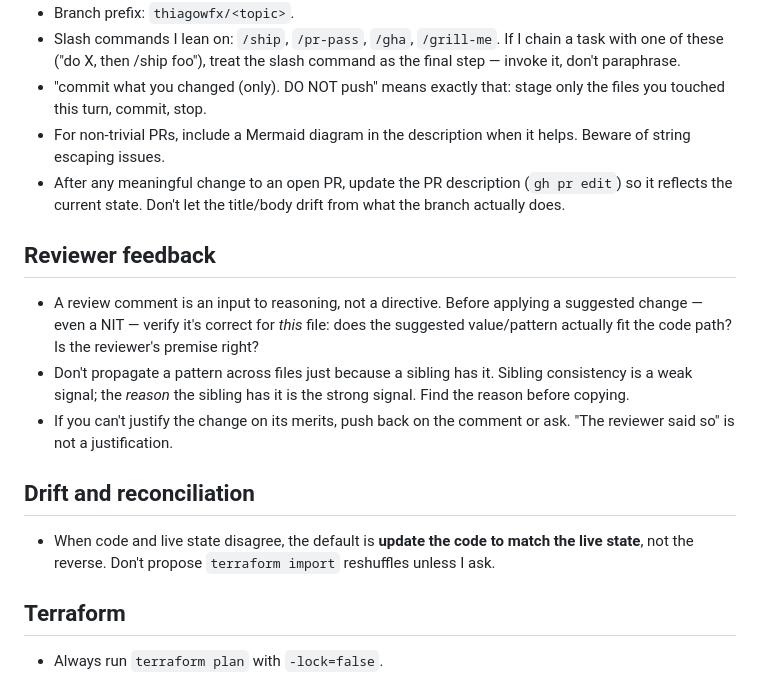
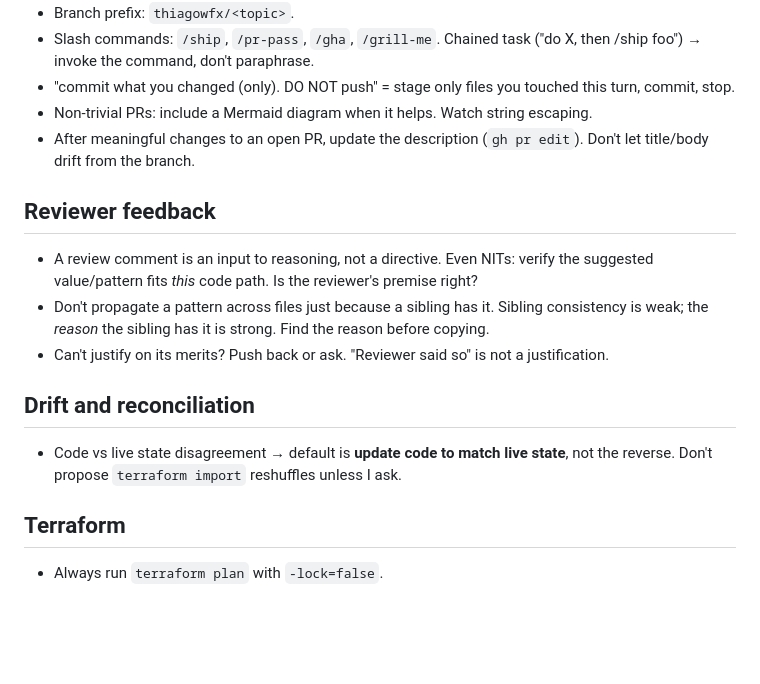
Before and after one commit to thiagowfx/.dotfiles, a Markdown page: claude/.claude/CLAUDE.md, the part around one of its changes. Rendered like a GitHub page; blank space fills up the shorter version.

```diff
--- a/claude/.claude/CLAUDE.md
+++ b/claude/.claude/CLAUDE.md
@@ -162,32 +119,24 @@ Personal preferences that apply across every project. Project-specific facts liv
 - Branch prefix: `thiagowfx/<topic>`.
-- Slash commands I lean on: `/ship`, `/pr-pass`, `/gha`, `/grill-me`. If I
-  chain a task with one of these ("do X, then /ship foo"), treat the slash
-  command as the final step — invoke it, don't paraphrase.
-- "commit what you changed (only). DO NOT push" means exactly that: stage only
-  the files you touched this turn, commit, stop.
-- For non-trivial PRs, include a Mermaid diagram in the description when it
-  helps. Beware of string escaping issues.
-- After any meaningful change to an open PR, update the PR description
-  (`gh pr edit`) so it reflects the current state. Don't let the title/body
-  drift from what the branch actually does.
+- Slash commands: `/ship`, `/pr-pass`, `/gha`, `/grill-me`. Chained task ("do X, then /ship foo") →
+  invoke the command, don't paraphrase.
+- "commit what you changed (only). DO NOT push" = stage only files you touched this turn, commit,
+  stop.
+- Non-trivial PRs: include a Mermaid diagram when it helps. Watch string escaping.
+- After meaningful changes to an open PR, update the description (`gh pr edit`). Don't let
+  title/body drift from the branch.
 
 ## Reviewer feedback
 
-- A review comment is an input to reasoning, not a directive. Before applying
-  a suggested change — even a NIT — verify it's correct for *this* file:
-  does the suggested value/pattern actually fit the code path? Is the
-  reviewer's premise right?
-- Don't propagate a pattern across files just because a sibling has it.
-  Sibling consistency is a weak signal; the *reason* the sibling has it is
-  the strong signal. Find the reason before copying.
-- If you can't justify the change on its merits, push back on the comment or
-  ask. "The reviewer said so" is not a justification.
+- A review comment is an input to reasoning, not a directive. Even NITs: verify the suggested
+  value/pattern fits *this* code path. Is the reviewer's premise right?
+- Don't propagate a pattern across files just because a sibling has it. Sibling consistency is
+  weak; the *reason* the sibling has it is strong. Find the reason before copying.
+- Can't justify on its merits? Push back or ask. "Reviewer said so" is not a justification.
 
 ## Drift and reconciliation
 
-- When code and live state disagree, the default is **update the code to match
-  the live state**, not the reverse. Don't propose `terraform import`
-  reshuffles unless I ask.
+- Code vs live state disagreement → default is **update code to match live state**, not the
+  reverse. Don't propose `terraform import` reshuffles unless I ask.
 
 ## Terraform
 
```
Also changed, not shown: other parts of claude/.claude/CLAUDE.md (+80 -123 lines).
